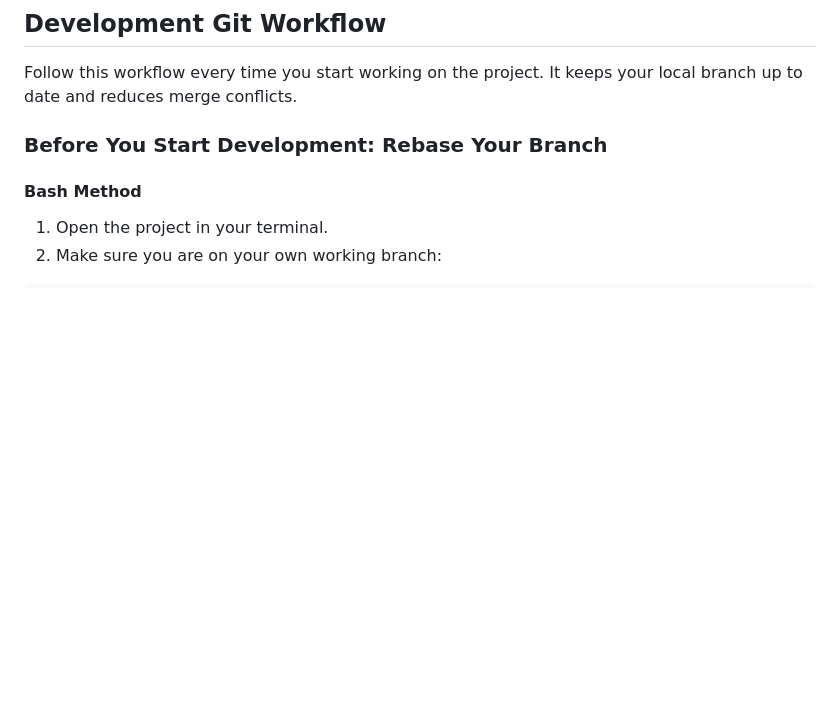
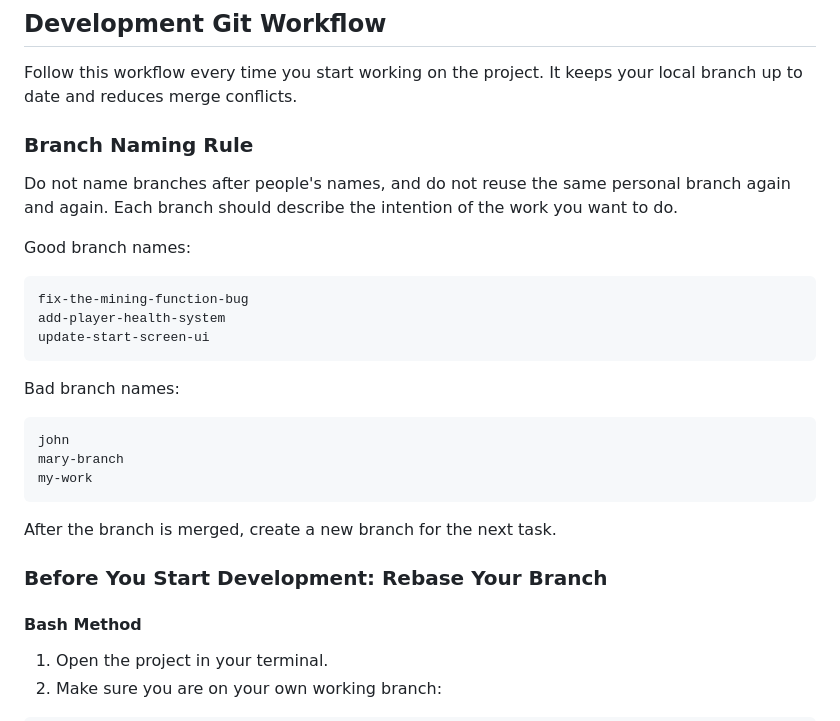
Before and after one commit to QinghaoHu/ICS4U-Simulation-project, a Markdown page: README.md, the part around the change. Rendered like a GitHub page; blank space fills up the shorter version.

Commit message:
Update README.md with updated branch naming rules

````diff
--- a/README.md
+++ b/README.md
@@ -7,6 +7,28 @@
 ## Development Git Workflow
 
 Follow this workflow every time you start working on the project. It keeps your local branch up to date and reduces merge conflicts.
+
+### Branch Naming Rule
+
+Do not name branches after people's names, and do not reuse the same personal branch again and again. Each branch should describe the intention of the work you want to do.
+
+Good branch names:
+
+```text
+fix-the-mining-function-bug
+add-player-health-system
+update-start-screen-ui
+```
+
+Bad branch names:
+
+```text
+john
+mary-branch
+my-work
+```
+
+After the branch is merged, create a new branch for the next task.
 
 ### Before You Start Development: Rebase Your Branch
 
````
